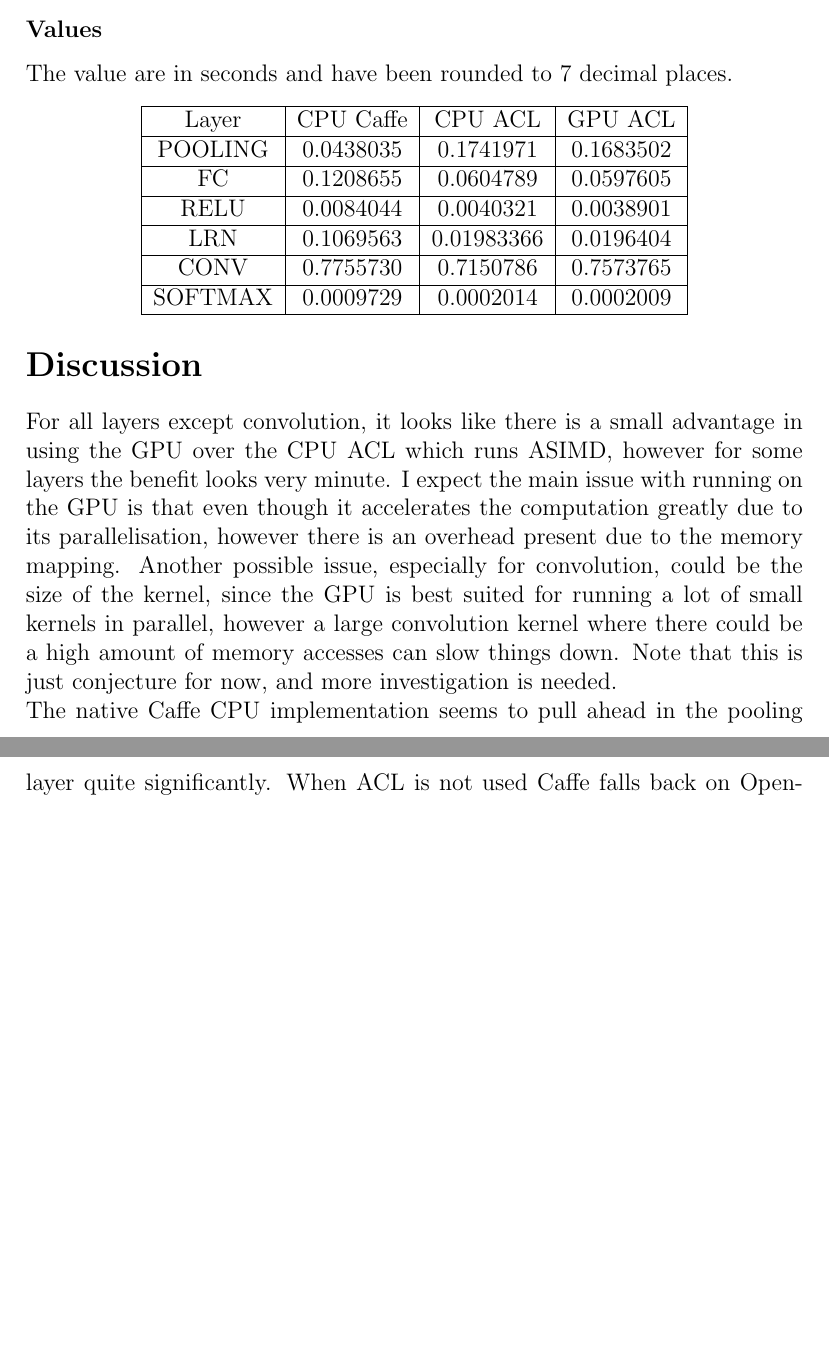
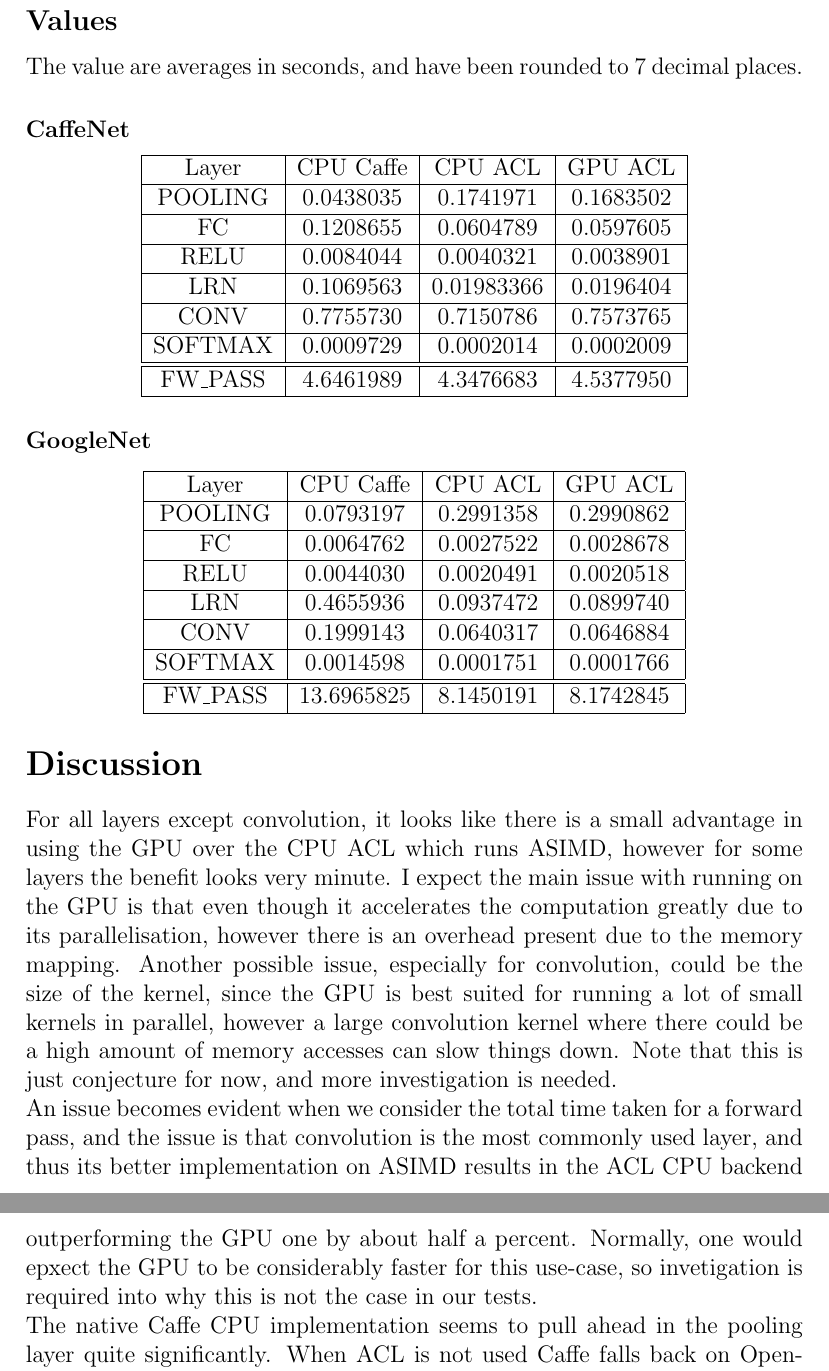
Before and after one commit to ed728/arm-comp-bench, a LaTeX document (report.tex): two parts of pages 4 and 5 of 6 before the commit and two parts of pages 5 and 6 of 7 after it, joined at a grey line, cut so that both start at the same text, the shorter picture padded with empty space. The pictures show the PDF file report.pdf that the author committed with the source.

Commit message:
Added GogleNet results.

```diff
--- a/report.tex
+++ b/report.tex
@@ -90,8 +116,14 @@
 	\item SOFTMAX - A softmax layer.
 \end{itemize}
 
-\subsubsection*{Values}
-The value are in seconds and have been rounded to 7 decimal places.
+As a total result we also have:
+\begin{itemize}
+	\item FW\_PASS - Total time taken for a forward pass.
+\end{itemize}
+
+\subsection*{Values}
+The value are averages in seconds, and have been rounded to 7 decimal places.
+\subsubsection{CaffeNet}
 \begin{center}
 \begin{tabular}{ | c | c | c | c |}
 \hline
@@ -109,11 +141,39 @@
 \hline
 SOFTMAX & 0.0009729 & 0.0002014 & 0.0002009 \\
 \hline
+\hline
+FW\_PASS & 4.6461989 & 4.3476683 & 4.5377950 \\
+\hline
+\end{tabular}
+\end{center}
+
+\subsubsection{GoogleNet}
+\begin{center}
+\begin{tabular}{ | c | c | c | c |}
+\hline
+Layer & CPU Caffe & CPU ACL & GPU ACL \\
+\hline
+POOLING & 0.0793197 & 0.2991358 & 0.2990862 \\
+\hline
+FC & 0.0064762 & 0.0027522 & 0.0028678 \\
+\hline
+RELU & 0.0044030 & 0.0020491 & 0.0020518 \\
+\hline
+LRN & 0.4655936 & 0.0937472 & 0.0899740 \\
+\hline
+CONV & 0.1999143 & 0.0640317 & 0.0646884 \\
+\hline
+SOFTMAX & 0.0014598 & 0.0001751 & 0.0001766 \\
+\hline
+\hline
+FW\_PASS & 13.6965825 & 8.1450191 & 8.1742845 \\
+\hline
 \end{tabular}
 \end{center}
 
 \section*{Discussion}
 For all layers except convolution, it looks like there is a small advantage in using the GPU over the CPU ACL which runs ASIMD, however for some layers the benefit looks very minute. I expect the main issue with running on the GPU is that even though it accelerates the computation greatly due to its parallelisation, however there is an overhead present due to the memory mapping. Another possible issue, especially for convolution, could be the size of the kernel, since the GPU is best suited for running a lot of small kernels in parallel, however a large convolution kernel where there could be a high amount of memory accesses can slow things down. Note that this is just conjecture for now, and more investigation is needed.\\
+An issue becomes evident when we consider the total time taken for a forward pass, and the issue is that convolution is the most commonly used layer, and thus its better implementation on ASIMD results in the ACL CPU backend outperforming the GPU one by about half a percent. Normally, one would epxect the GPU to be considerably faster for this use-case, so invetigation is required into why this is not the case in our tests.\\
 The native Caffe CPU implementation seems to pull ahead in the pooling layer quite significantly. When ACL is not used Caffe falls back on OpenBLAS usually, so either OpenBLAS or Caffe's usage of it seems to still be more optimized than ARM's when it comes to pooling. It is surprising, since from my investigations it looks like OpenBLAS does not use ASIMD for ARMv8, which we are using, so it would be interesting to compare this to a ARMv7 benchmark.
 
 \medskip
```
Also changed, not shown: README.md, report.pdf, report.tex (66 more changed lines).
